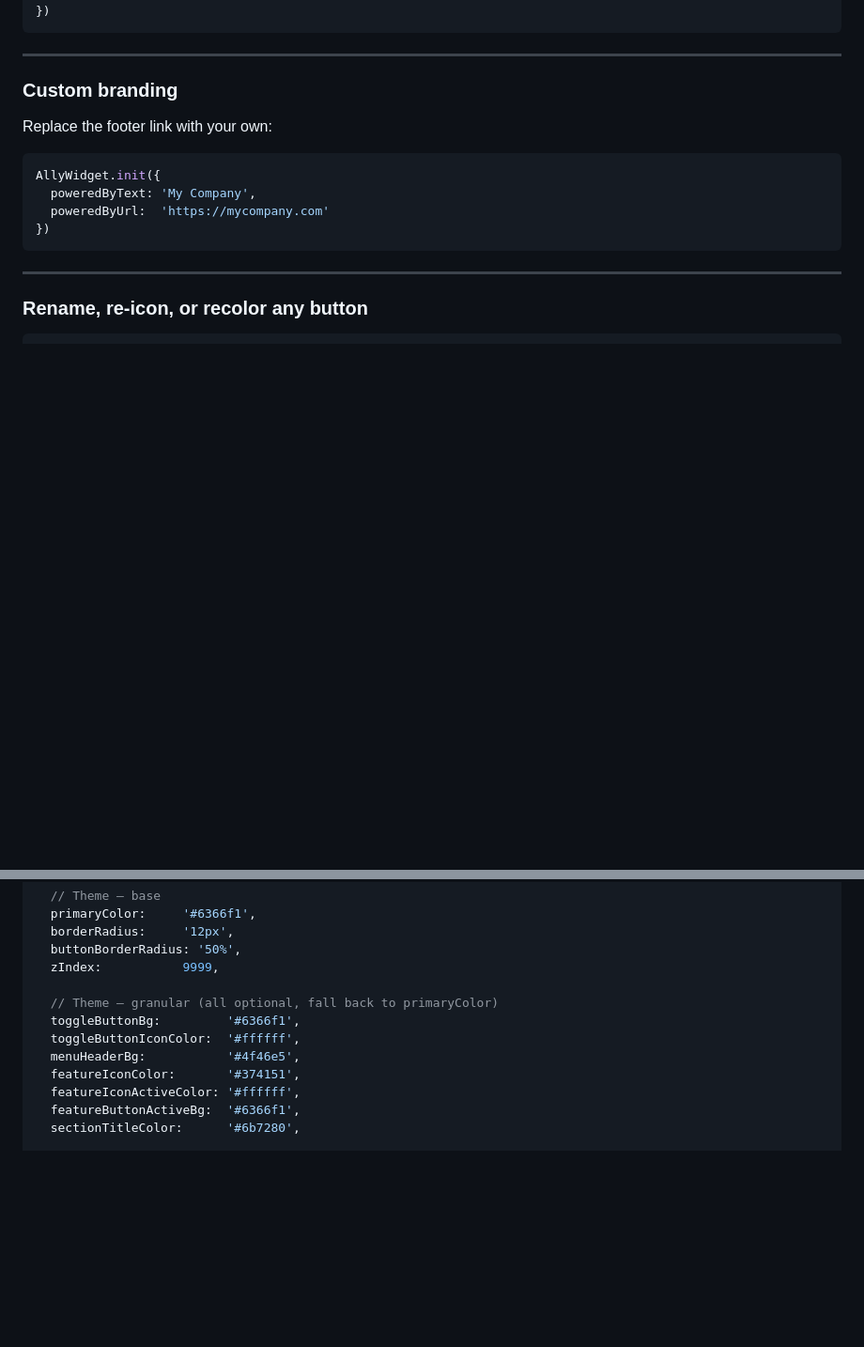
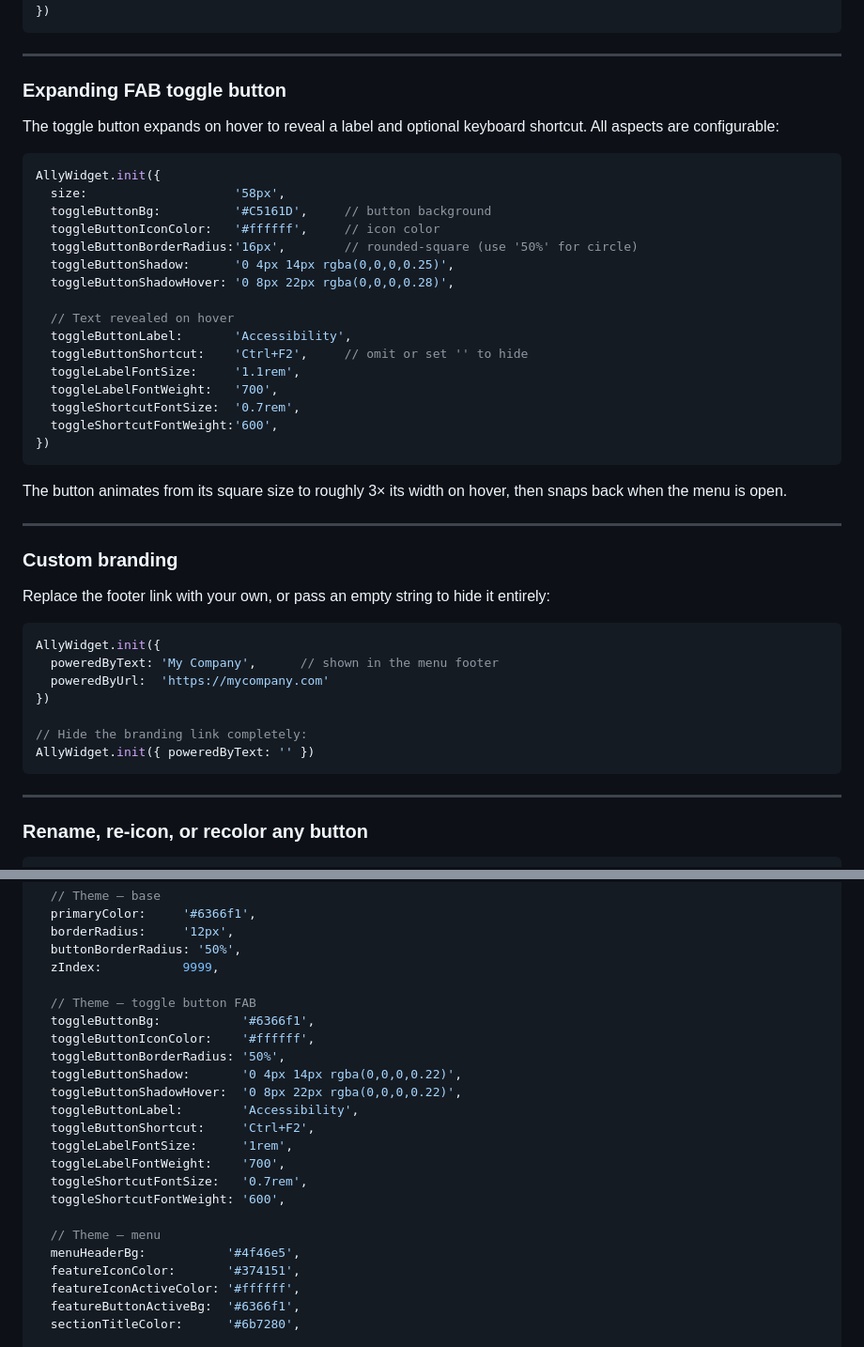
Before and after one commit to SunilCz/ally, a Markdown page: README.md, 2 parts joined by grey strips. Shown at 94% size. GitHub-like rendering; blank space fills up the shorter version.

Commit message:
docs: document expanding FAB options, poweredByText hide, and granular toggle tokens

````diff
--- a/README.md
+++ b/README.md
@@ -793,15 +802,45 @@ AllyWidget.init({
 
 ---
 
-### Custom branding
+### Expanding FAB toggle button
 
-Replace the footer link with your own:
+The toggle button expands on hover to reveal a label and optional keyboard shortcut. All aspects are configurable:
 
 ```js
 AllyWidget.init({
-  poweredByText: 'My Company',
+  size:                    '58px',
+  toggleButtonBg:          '#C5161D',     // button background
+  toggleButtonIconColor:   '#ffffff',     // icon color
+  toggleButtonBorderRadius:'16px',        // rounded-square (use '50%' for circle)
+  toggleButtonShadow:      '0 4px 14px rgba(0,0,0,0.25)',
+  toggleButtonShadowHover: '0 8px 22px rgba(0,0,0,0.28)',
+
+  // Text revealed on hover
+  toggleButtonLabel:       'Accessibility',
+  toggleButtonShortcut:    'Ctrl+F2',     // omit or set '' to hide
+  toggleLabelFontSize:     '1.1rem',
+  toggleLabelFontWeight:   '700',
+  toggleShortcutFontSize:  '0.7rem',
+  toggleShortcutFontWeight:'600',
+})
+```
+
+The button animates from its square size to roughly 3× its width on hover, then snaps back when the menu is open.
+
+---
+
+### Custom branding
+
+Replace the footer link with your own, or pass an empty string to hide it entirely:
+
+```js
+AllyWidget.init({
+  poweredByText: 'My Company',      // shown in the menu footer
   poweredByUrl:  'https://mycompany.com'
 })
+
+// Hide the branding link completely:
+AllyWidget.init({ poweredByText: '' })
 ```
 
 ---
@@ -903,9 +942,20 @@ window.AllyWidgetOptions = {
   buttonBorderRadius: '50%',
   zIndex:           9999,
 
-  // Theme — granular (all optional, fall back to primaryColor)
-  toggleButtonBg:         '#6366f1',
-  toggleButtonIconColor:  '#ffffff',
+  // Theme — toggle button FAB
+  toggleButtonBg:           '#6366f1',
+  toggleButtonIconColor:    '#ffffff',
+  toggleButtonBorderRadius: '50%',
+  toggleButtonShadow:       '0 4px 14px rgba(0,0,0,0.22)',
+  toggleButtonShadowHover:  '0 8px 22px rgba(0,0,0,0.22)',
+  toggleButtonLabel:        'Accessibility',
+  toggleButtonShortcut:     'Ctrl+F2',
+  toggleLabelFontSize:      '1rem',
+  toggleLabelFontWeight:    '700',
+  toggleShortcutFontSize:   '0.7rem',
+  toggleShortcutFontWeight: '600',
+
+  // Theme — menu
   menuHeaderBg:           '#4f46e5',
   featureIconColor:       '#374151',
   featureIconActiveColor: '#ffffff',
````
Also changed, not shown: other parts of README.md (+9 -0 lines).
